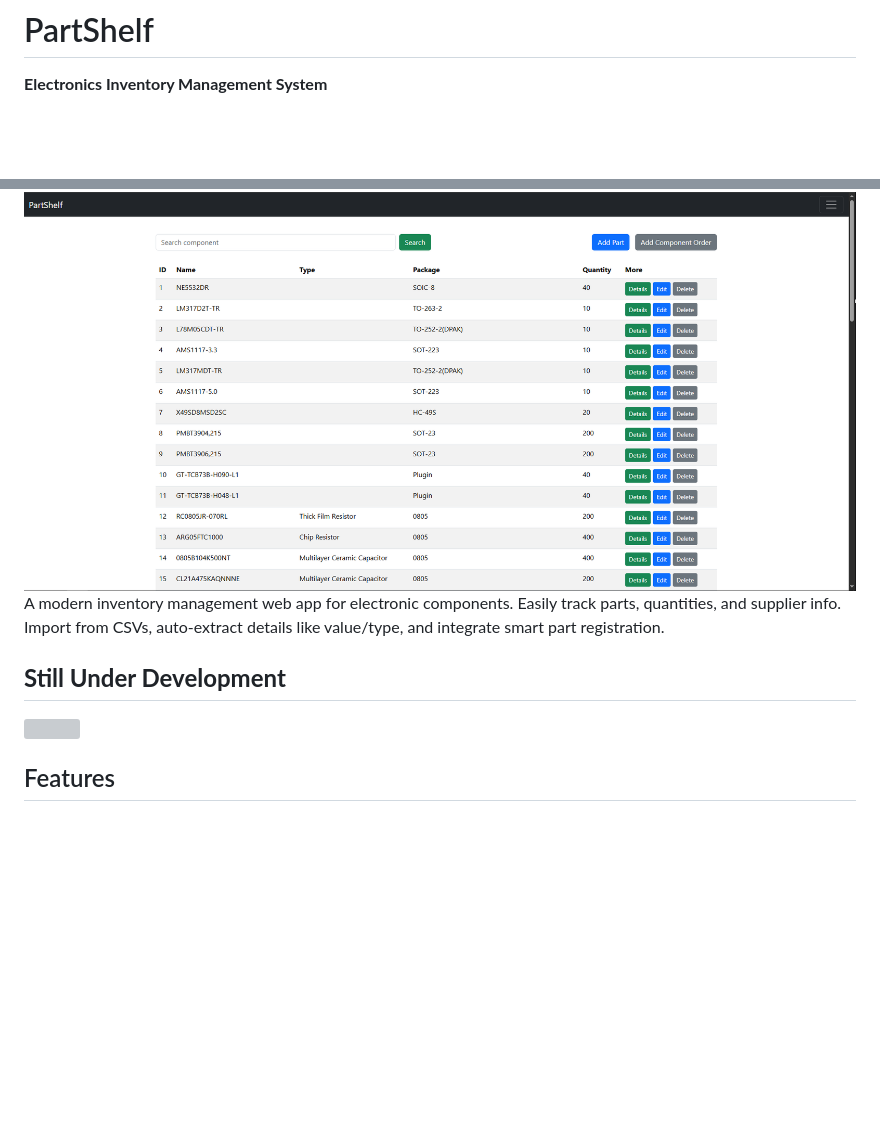
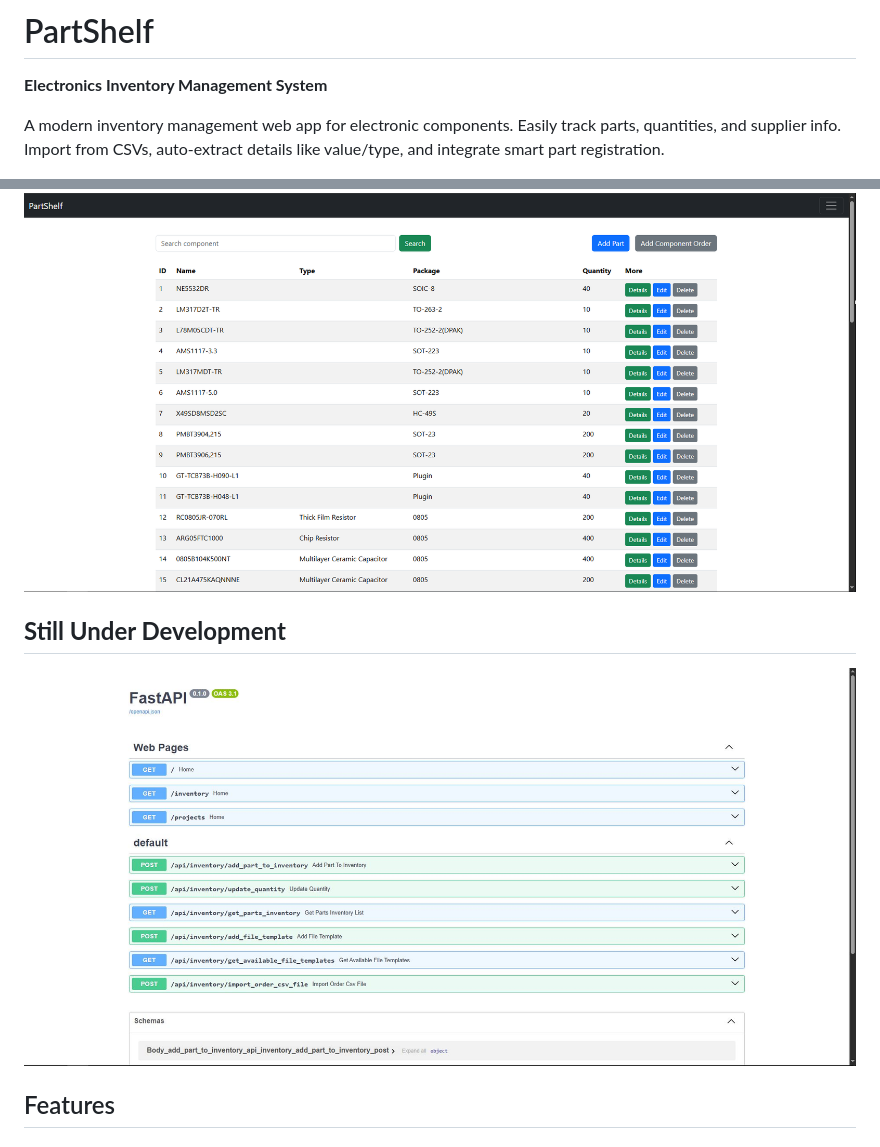
Before and after one commit to patsaoglou/PartShelf, a Markdown page: README.md, 2 parts joined by grey strips. Drawn GitHub-style; pictures changed too: Resources/swagger.JPG (added); blank space fills up the shorter version; grey boxes are pictures that could not be loaded.

Commit message:
commit swagger

```diff
--- a/README.md
+++ b/README.md
@@ -1,13 +1,13 @@
 # PartShelf
 **Electronics Inventory Management System**
 
+A modern inventory management web app for electronic components. Easily track parts, quantities, and supplier info. Import from CSVs, auto-extract details like value/type, and integrate smart part registration.
+
 <img src="./Resources/Inventory.PNG">
-
-A modern inventory management web app for electronic components. Easily track parts, quantities, and supplier info. Import from CSVs, auto-extract details like value/type, and integrate smart part registration.
 
 ## **Still Under Development**
 
-<img src="./Resources/swagger.JPG.PNG">
+<img src="./Resources/swagger.JPG">
 
 ## Features
 ### Inventory ManagementB
```
